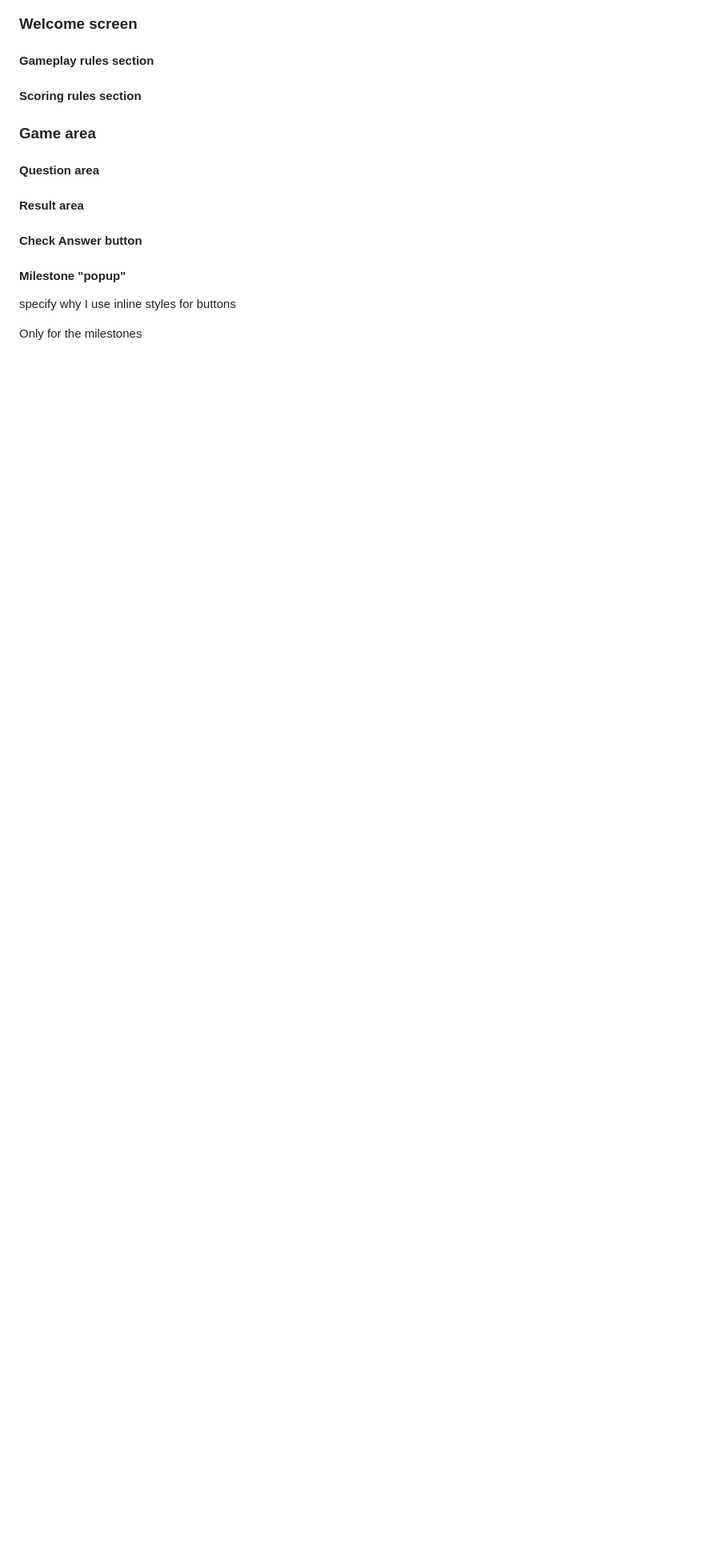
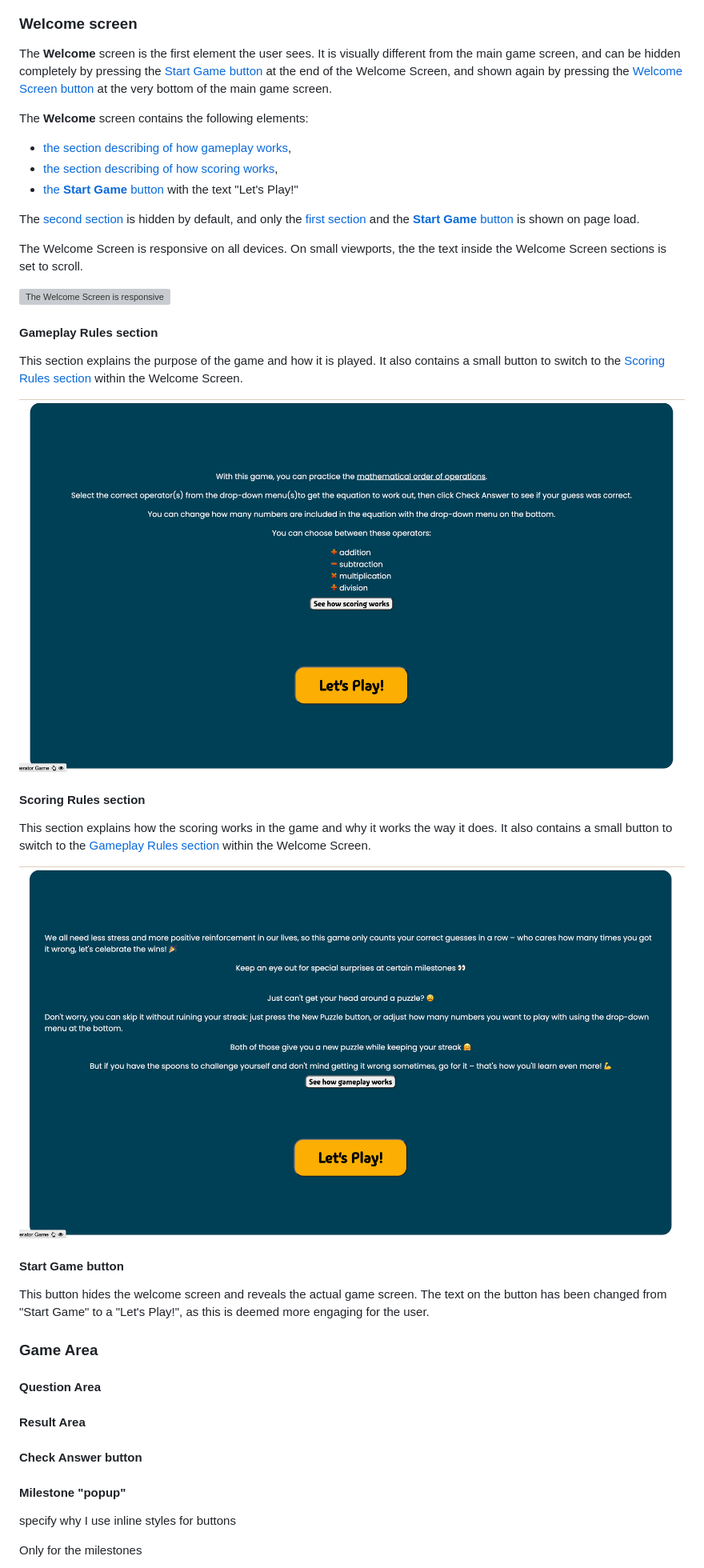
Before and after one commit to blahosyl/operator-game, a Markdown page: README.md, the part around the change printed below. Shown: that part at 80% size. GitHub-like rendering; pictures changed too: readme-pics/gameplay-rules-section.png (added), readme-pics/scoring-rules-section.png (added); blank space fills up the shorter version; grey boxes are pictures that could not be loaded.

Commit message:
add Features | Welcome Screen text and images #49

```diff
--- a/README.md
+++ b/README.md
@@ -36,14 +43,43 @@
 ### Welcome screen
 
-#### Gameplay rules section
+The **Welcome** screen is the first element the user sees. It is visually different from the main game screen, and can be hidden completely by pressing the [Start Game button](#start-game-button) at the end of the Welcome Screen, and shown again by pressing the [Welcome Screen button](#welcome-screen-button) at the very bottom of the main game screen.
 
-#### Scoring rules section
 
-### Game area
+The **Welcome** screen contains the following elements:
 
-#### Question area
+- [the section describing of how gameplay works](#gameplay-rules-section),
+- [the section describing of how scoring works](#scoring-rules-section),
+- [the **Start Game** button](#start-game-button) with the text "Let's Play!"
 
-#### Result area
+The [second section](#scoring-rules-section) is hidden by default, and only the [first section](#gameplay-rules-section) and the [**Start Game** button](#start-game-button) is shown on page load.
+
+The Welcome Screen is responsive on all devices. On small viewports, the the text inside the Welcome Screen sections is set to scroll.
+
+![The Welcome Screen is responsive](testing/automated-testing/responsivity/amiresponsive-welcome-screen-gameplay.png)
+
+
+#### Gameplay Rules section
+
+This section explains the purpose of the game and how it is played. It also contains a small button to switch to the [Scoring Rules section](#scoring-rules-section) within the Welcome Screen.
+
+![The Gameplay Rules section](readme-pics/gameplay-rules-section.png)
+
+
+#### Scoring Rules section
+
+This section explains how the scoring works in the game and why it works the way it does. It also contains a small button to switch to the [Gameplay Rules section](#gameplay-rules-section) within the Welcome Screen.
+
+![The Scoring Rules section](readme-pics/scoring-rules-section.png)
+
+#### Start Game button
+
+This button hides the welcome screen and reveals the actual game screen. The text on the button has been changed from "Start Game" to a "Let's Play!", as this is deemed more engaging for the user.
+
+### Game Area
+
+#### Question Area
+
+#### Result Area
 
 #### Check Answer button
 
```
Also changed, not shown: other parts of README.md (+9 -0 lines), 3 other files.
